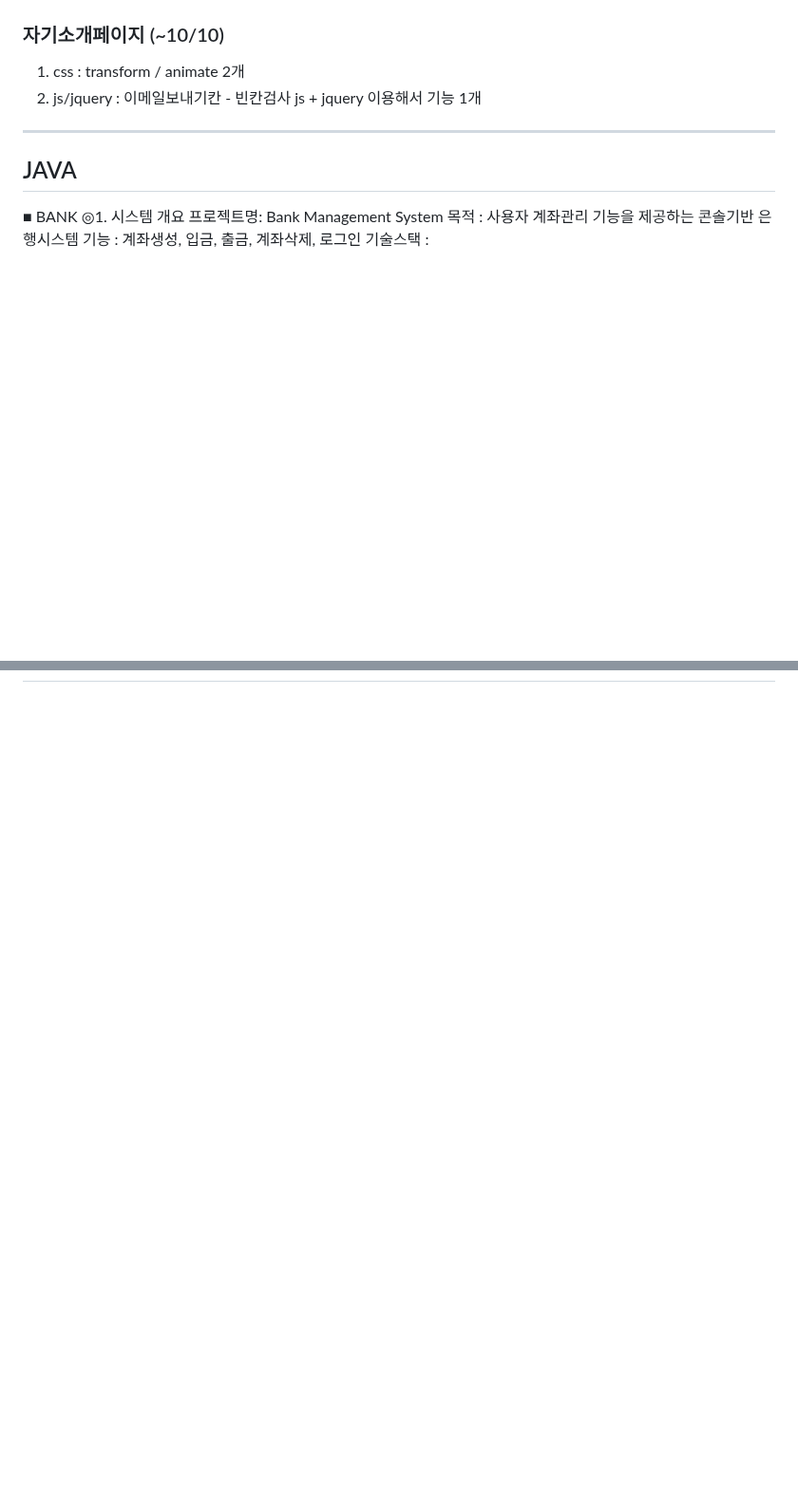
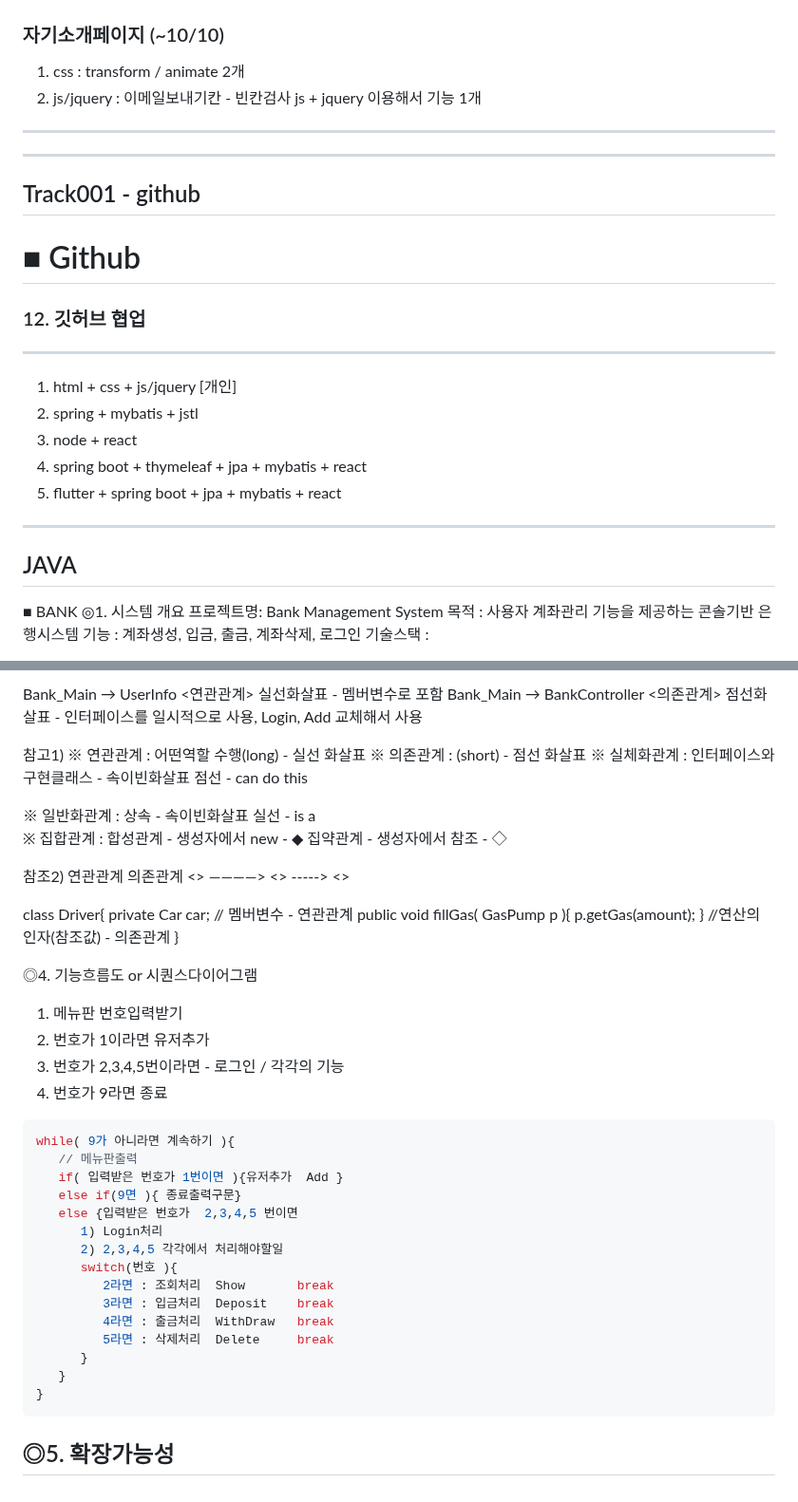
Before and after one commit to HSH703/fullstack.-d._seunghyun, a Markdown page: day029.md, 2 parts joined by grey strips. Shown at 95% size. Rendered like a GitHub page; blank space fills up the shorter version.

````diff
--- a/day029.md
+++ b/day029.md
@@ -11,7 +11,21 @@
 2. js/jquery : 이메일보내기칸 - 빈칸검사
          js + jquery 이용해서 기능 1개
 ---
+---
+## Track001 -  github
 
+
+# ■ Github
+### 12. 깃허브 협업
+---
+1. html + css + js/jquery      [개인]
+2. spring + mybatis + jstl
+3. node + react
+4. spring boot + thymeleaf + jpa + mybatis + react
+5. flutter + spring boot + jpa + mybatis + react
+
+
+---
 
 ## JAVA
 ■ BANK
@@ -408,0 +526,48 @@ public class Show implements BankController {
+Bank_Main  →  UserInfo <연관관계>  실선화살표 - 멤버변수로 포함
+Bank_Main  →  BankController <의존관계>  점선화살표 - 인터페이스를 일시적으로 사용,
+                                                   Login, Add 교체해서 사용
+
+
+참고1)
+※ 연관관계  :  어떤역할 수행(long)     - 실선 화살표
+※ 의존관계  :             (short)    - 점선 화살표
+※ 실체화관계 : 인터페이스와 구현클래스 - 속이빈화살표 점선  -  can do this
+
+※ 일반화관계 : 상속                 - 속이빈화살표 실선  -  is a
+※ 집합관계  :  합성관계 - 생성자에서 new -   ◆
+              집약관계 - 생성자에서 참조  -  ◇
+
+참조2)      연관관계        의존관계
+<<Driver>> ――――> <<Car>> -----> <<GasPump>>
+
+class Driver{
+   private Car car;  // 멤버변수 - 연관관계
+   public void fillGas( GasPump p ){  p.getGas(amount); }  //연산의 인자(참조값) - 의존관계
+}
+
+
+◎4. 기능흐름도  or  시퀀스다이어그램
+1. 메뉴판 번호입력받기
+2. 번호가 1이라면 유저추가
+3. 번호가 2,3,4,5번이라면 - 로그인 / 각각의 기능
+4. 번호가 9라면 종료
+```java
+while( 9가 아니라면 계속하기 ){
+   // 메뉴판출력
+   if( 입력받은 번호가 1번이면 ){유저추가  Add }
+   else if(9면 ){ 종료출력구문}
+   else {입력받은 번호가  2,3,4,5 번이면
+      1) Login처리
+      2) 2,3,4,5 각각에서 처리해야할일
+      switch(번호 ){
+         2라면 : 조회처리  Show       break
+         3라면 : 입금처리  Deposit    break
+         4라면 : 출금처리  WithDraw   break
+         5라면 : 삭제처리  Delete     break
+      }
+   }
+}
+```
+
+◎5. 확장가능성
+---
````
Also changed, not shown: other parts of day029.md (+103 -0 lines).
